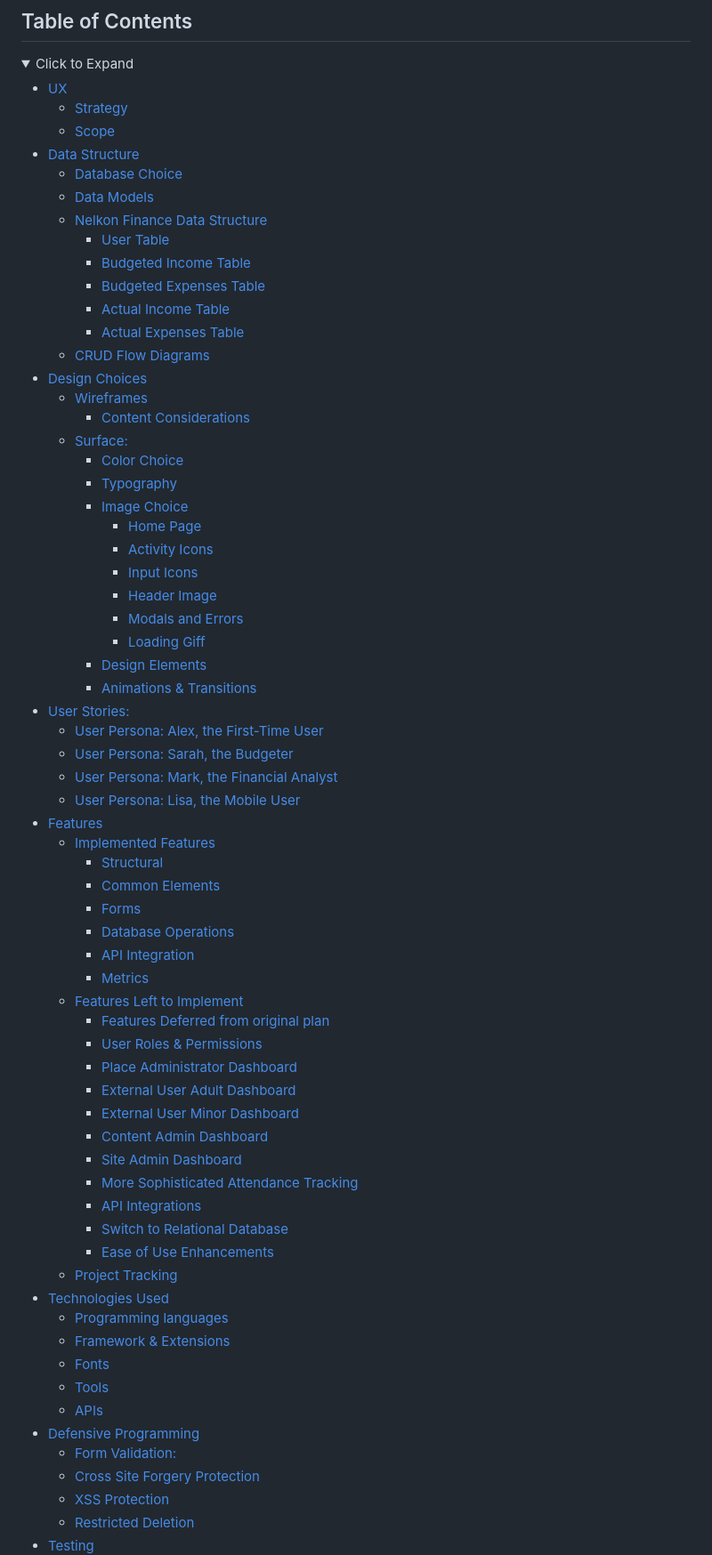
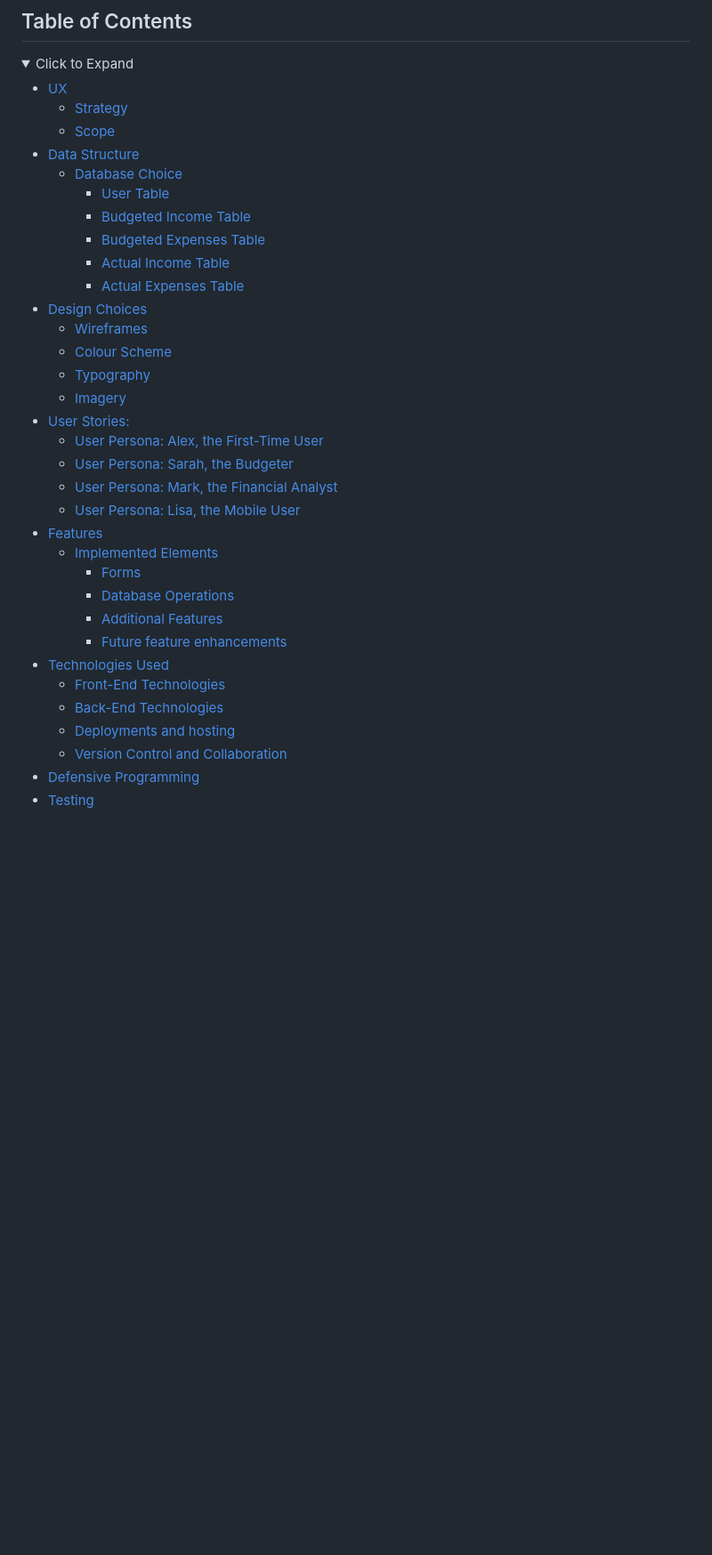
Before and after one commit to Nelkon01/Nelkon-Finance, a Markdown page: README.md, the part around one of its changes. Shown at 89% size. GitHub-like rendering; folded sections open; blank space fills up the shorter version.

Commit message:
Update contents table in readme.md

```diff
--- a/README.md
+++ b/README.md
@@ -58,64 +58,31 @@ and more.
     * [Scope](#scope)
 - [Data Structure](#data-structure)
     * [Database Choice](#database-choice)
-    * [Data Models](#data-models)
-    * [Nelkon Finance Data Structure](#nelkon-finance-data-structure)
         + [User Table](#user-table)
         + [Budgeted Income Table](#budgeted-income-table)
         + [Budgeted Expenses Table](#budgeted-expenses-table)
         + [Actual Income Table](#actual-income-table)
         + [Actual Expenses Table](#actual-expenses-table)
-    * [CRUD Flow Diagrams](#crud-flow-diagrams)
 - [Design Choices](#design-choices)
     * [Wireframes](#wireframes)
-        + [Content Considerations](#content-considerations)
-    * [Surface:](#surface)
-        + [Color Choice](#color-choice)
-        + [Typography](#typography)
-        + [Image Choice](#image-choice)
-            - [Home Page](#home-page)
-            - [Activity Icons](#activity-icons)
-            - [Input Icons](#input-icons)
-            - [Header Image](#header-image)
-            - [Modals and Errors](#modals-and-errors)
-            - [Loading Giff](#loading-giff)
-        + [Design Elements](#design-elements)
-        + [Animations & Transitions](#animations--transitions)
+    * [Colour Scheme](#colour-scheme)
+    * [Typography](#typography)
+    * [Imagery](#imagery)
 - [User Stories:](#user-stories)
     * [User Persona: Alex, the First-Time User](#user-persona-alex-the-first-time-user)
     * [User Persona: Sarah, the Budgeter](#user-persona-sarah-the-budgeter)
     * [User Persona: Mark, the Financial Analyst](#user-persona-mark-the-financial-analyst)
     * [User Persona: Lisa, the Mobile User](#user-persona-lisa-the-mobile-user)
 - [Features](#features)
-    * [Implemented Features](#implemented-features)
-        + [Structural](#structural)
-        + [Common Elements](#common-elements)
-        + [Forms](#forms)
-        + [Database Operations](#database-operations)
-        + [API Integration](#api-integration)
-        + [Metrics](#metrics)
-    * [Features Left to Implement](#features-left-to-implement)
-        + [Features Deferred from original plan](#features-deferred-from-original-plan)
-        + [User Roles & Permissions](#user-roles--permissions)
-        + [Place Administrator Dashboard](#place-administrator-dashboard)
-        + [External User Adult Dashboard](#external-user-adult-dashboard)
-        + [External User Minor Dashboard](#external-user-minor-dashboard)
-        + [Content Admin Dashboard](#content-admin-dashboard)
-        + [Site Admin Dashboard](#site-admin-dashboard)
-        + [More Sophisticated Attendance Tracking](#more-sophisticated-attendance-tracking)
-        + [API Integrations](#api-integrations)
-        + [Switch to Relational Database](#switch-to-relational-database)
-        + [Ease of Use Enhancements](#ease-of-use-enhancements)
-    * [Project Tracking](#project-tracking)
+    * [Implemented Elements](#implemented-elements)
+      * [Forms](#forms)
+      * [Database Operations](#database-operations)
+      * [Additional Features](#additional-features)
+      * [Future feature enhancements](#future-feature-enhancements)
 - [Technologies Used](#technologies-used)
-    * [Programming languages](#programming-languages)
-    * [Framework & Extensions](#framework--extensions)
-    * [Fonts](#fonts)
-    * [Tools](#tools)
-    * [APIs](#apis)
+    * [Front-End Technologies](#front-end-technologies)
+    * [Back-End Technologies](#back-end-technologies)
+    * [Deployments and hosting](#deployment-and-hosting)
+    * [Version Control and Collaboration](#version-control-and-collaboration)
 - [Defensive Programming](#defensive-programming)
-    * [Form Validation:](#form-validation)
-    * [Cross Site Forgery Protection](#cross-site-forgery-protection)
-    * [XSS Protection](#xss-protection)
-    * [Restricted Deletion](#restricted-deletion)
 - [Testing](#testing)
```
Also changed, not shown: other parts of README.md (+137 -111 lines).
